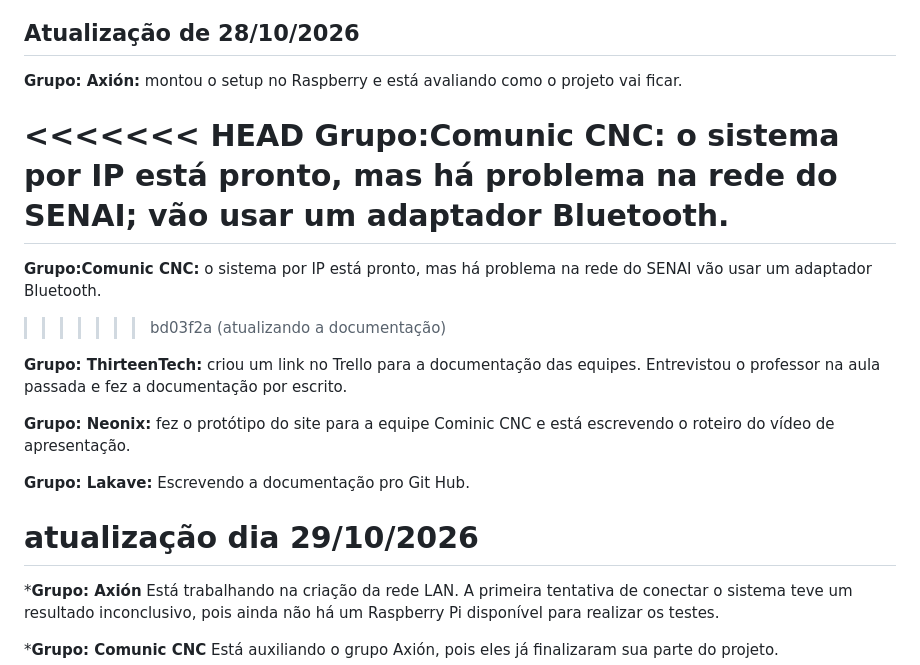
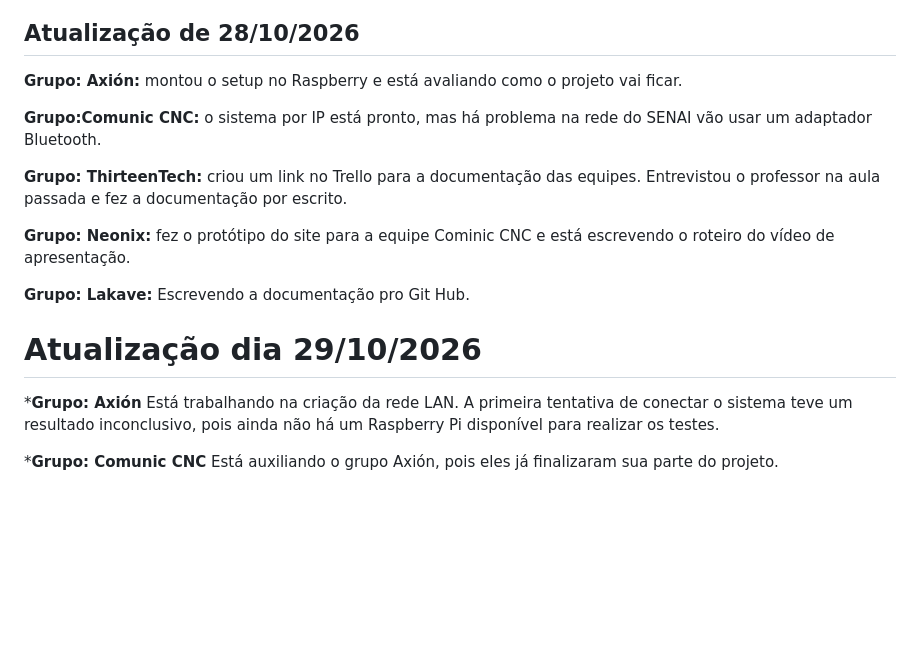
Before and after one commit to vitorzanco-del/Lakve, a Markdown page: README.md, the part around the change. Drawn GitHub-style; blank space fills up the shorter version.

Commit message:
Atualizando projeto

```diff
--- a/README.md
+++ b/README.md
@@ -65,11 +65,7 @@ Tivemos a ideia de colocar um vidro de acrílico cobrindo a câmera para proteg
 
 **Grupo: Axión:** montou o setup no Raspberry e está avaliando como o projeto vai ficar.
 
-<<<<<<< HEAD
-**Grupo:Comunic CNC:** o sistema por IP está pronto, mas há problema na rede do SENAI; vão usar um adaptador Bluetooth.
-=======
 **Grupo:Comunic CNC:** o sistema por IP está pronto, mas há problema na rede do SENAI vão usar um adaptador Bluetooth.
->>>>>>> bd03f2a (atualizando a documentação)
 
 **Grupo: ThirteenTech:** criou um link no Trello para a documentação das equipes. Entrevistou o professor na aula passada e fez a documentação por escrito.
 
@@ -77,7 +73,7 @@ Tivemos a ideia de colocar um vidro de acrílico cobrindo a câmera para proteg
 
 **Grupo: Lakave:** Escrevendo a documentação pro Git Hub.
 
-# atualização dia 29/10/2026
+# Atualização dia 29/10/2026
 
 ***Grupo: Axión**
 Está trabalhando na criação da rede LAN. A primeira tentativa de conectar o sistema teve um resultado inconclusivo, pois ainda não há um Raspberry Pi disponível para realizar os testes.
```
